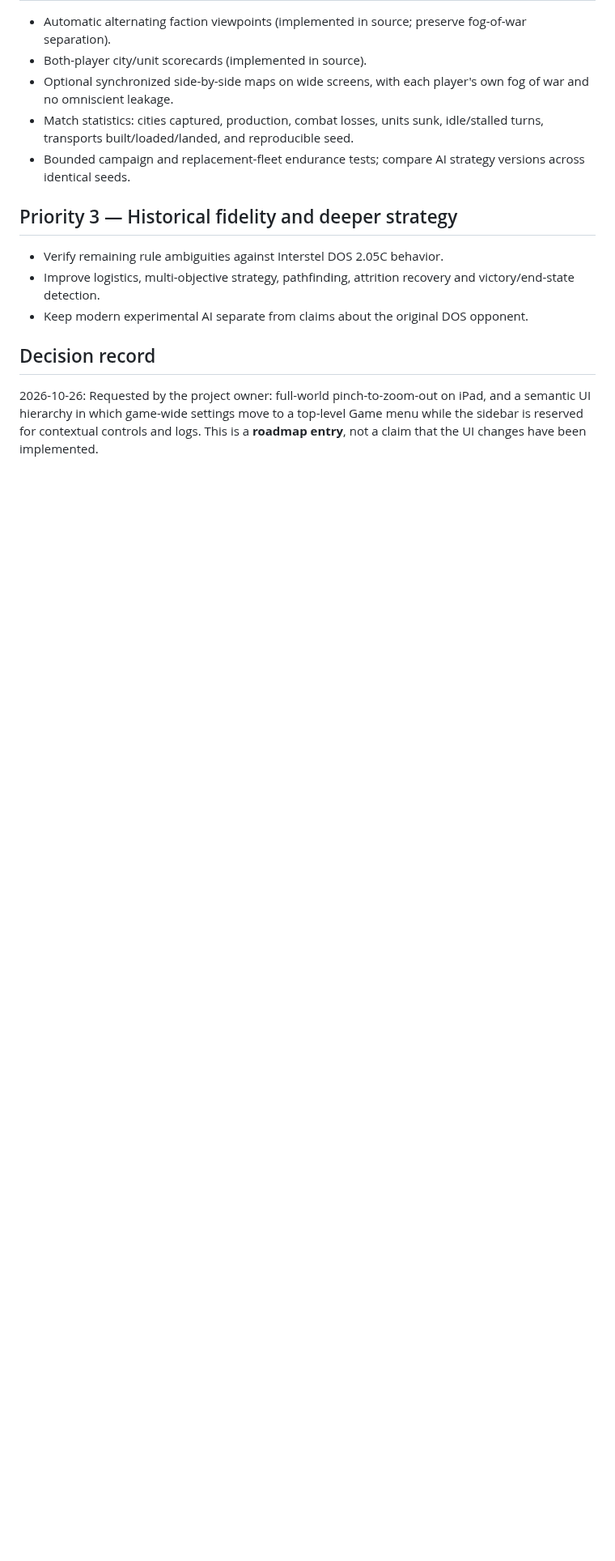
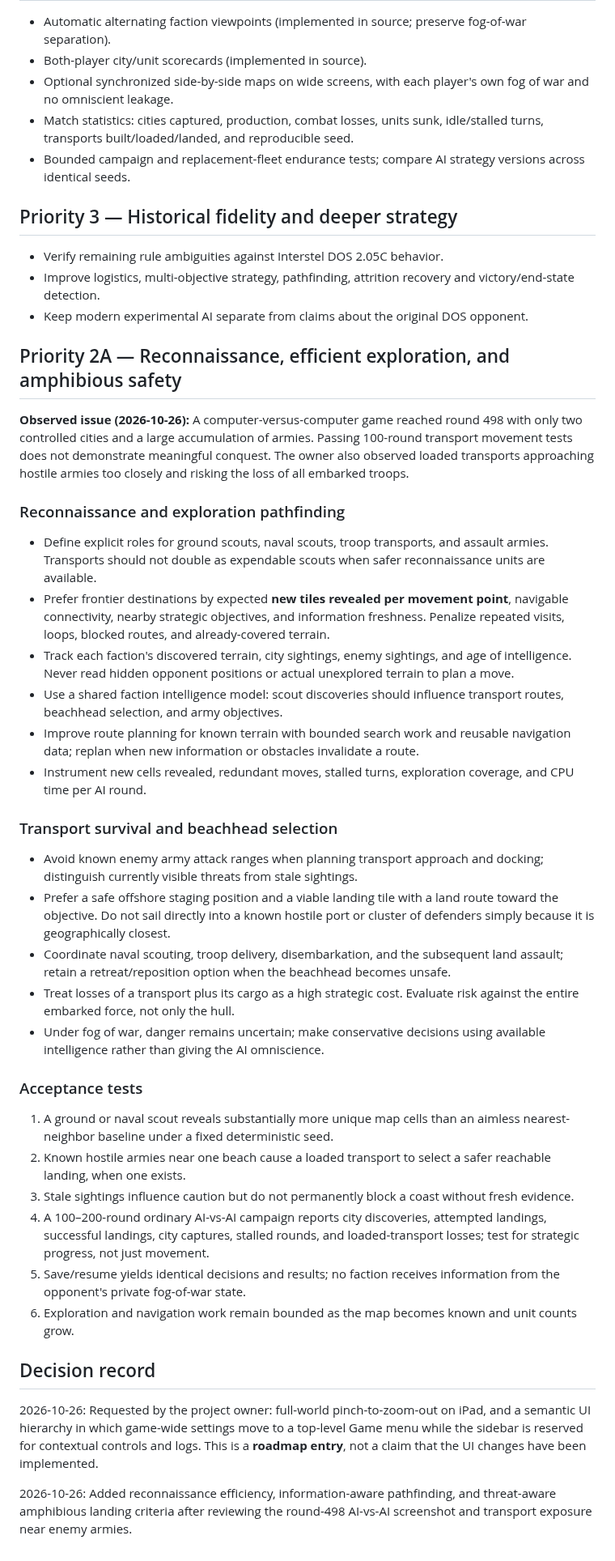
Before and after one commit to funkatron/empirata, a Markdown page: docs/ROADMAP.md, the part around the change. Shown at 81% size. GitHub-like rendering; blank space fills up the shorter version.

Commit message:
Roadmap reconnaissance efficiency and threat-aware amphibious landings

```diff
--- a/docs/ROADMAP.md
+++ b/docs/ROADMAP.md
@@ -89,6 +89,38 @@ This is the working roadmap for the browser-based Empire rules laboratory. Items
 - Improve logistics, multi-objective strategy, pathfinding, attrition recovery and victory/end-state detection.
 - Keep modern experimental AI separate from claims about the original DOS opponent.
 
+## Priority 2A — Reconnaissance, efficient exploration, and amphibious safety
+
+**Observed issue (2026-10-26):** A computer-versus-computer game reached round 498 with only two controlled cities and a large accumulation of armies. Passing 100-round transport movement tests does not demonstrate meaningful conquest. The owner also observed loaded transports approaching hostile armies too closely and risking the loss of all embarked troops.
+
+### Reconnaissance and exploration pathfinding
+
+- Define explicit roles for ground scouts, naval scouts, troop transports, and assault armies. Transports should not double as expendable scouts when safer reconnaissance units are available.
+- Prefer frontier destinations by expected **new tiles revealed per movement point**, navigable connectivity, nearby strategic objectives, and information freshness. Penalize repeated visits, loops, blocked routes, and already-covered terrain.
+- Track each faction's discovered terrain, city sightings, enemy sightings, and age of intelligence. Never read hidden opponent positions or actual unexplored terrain to plan a move.
+- Use a shared faction intelligence model: scout discoveries should influence transport routes, beachhead selection, and army objectives.
+- Improve route planning for known terrain with bounded search work and reusable navigation data; replan when new information or obstacles invalidate a route.
+- Instrument new cells revealed, redundant moves, stalled turns, exploration coverage, and CPU time per AI round.
+
+### Transport survival and beachhead selection
+
+- Avoid known enemy army attack ranges when planning transport approach and docking; distinguish currently visible threats from stale sightings.
+- Prefer a safe offshore staging position and a viable landing tile with a land route toward the objective. Do not sail directly into a known hostile port or cluster of defenders simply because it is geographically closest.
+- Coordinate naval scouting, troop delivery, disembarkation, and the subsequent land assault; retain a retreat/reposition option when the beachhead becomes unsafe.
+- Treat losses of a transport plus its cargo as a high strategic cost. Evaluate risk against the entire embarked force, not only the hull.
+- Under fog of war, danger remains uncertain; make conservative decisions using available intelligence rather than giving the AI omniscience.
+
+### Acceptance tests
+
+1. A ground or naval scout reveals substantially more unique map cells than an aimless nearest-neighbor baseline under a fixed deterministic seed.
+2. Known hostile armies near one beach cause a loaded transport to select a safer reachable landing, when one exists.
+3. Stale sightings influence caution but do not permanently block a coast without fresh evidence.
+4. A 100–200-round ordinary AI-vs-AI campaign reports city discoveries, attempted landings, successful landings, city captures, stalled rounds, and loaded-transport losses; test for strategic progress, not just movement.
+5. Save/resume yields identical decisions and results; no faction receives information from the opponent's private fog-of-war state.
+6. Exploration and navigation work remain bounded as the map becomes known and unit counts grow.
+
 ## Decision record
 
 2026-10-26: Requested by the project owner: full-world pinch-to-zoom-out on iPad, and a semantic UI hierarchy in which game-wide settings move to a top-level Game menu while the sidebar is reserved for contextual controls and logs. This is a **roadmap entry**, not a claim that the UI changes have been implemented.
+
+2026-10-26: Added reconnaissance efficiency, information-aware pathfinding, and threat-aware amphibious landing criteria after reviewing the round-498 AI-vs-AI screenshot and transport exposure near enemy armies.
```
